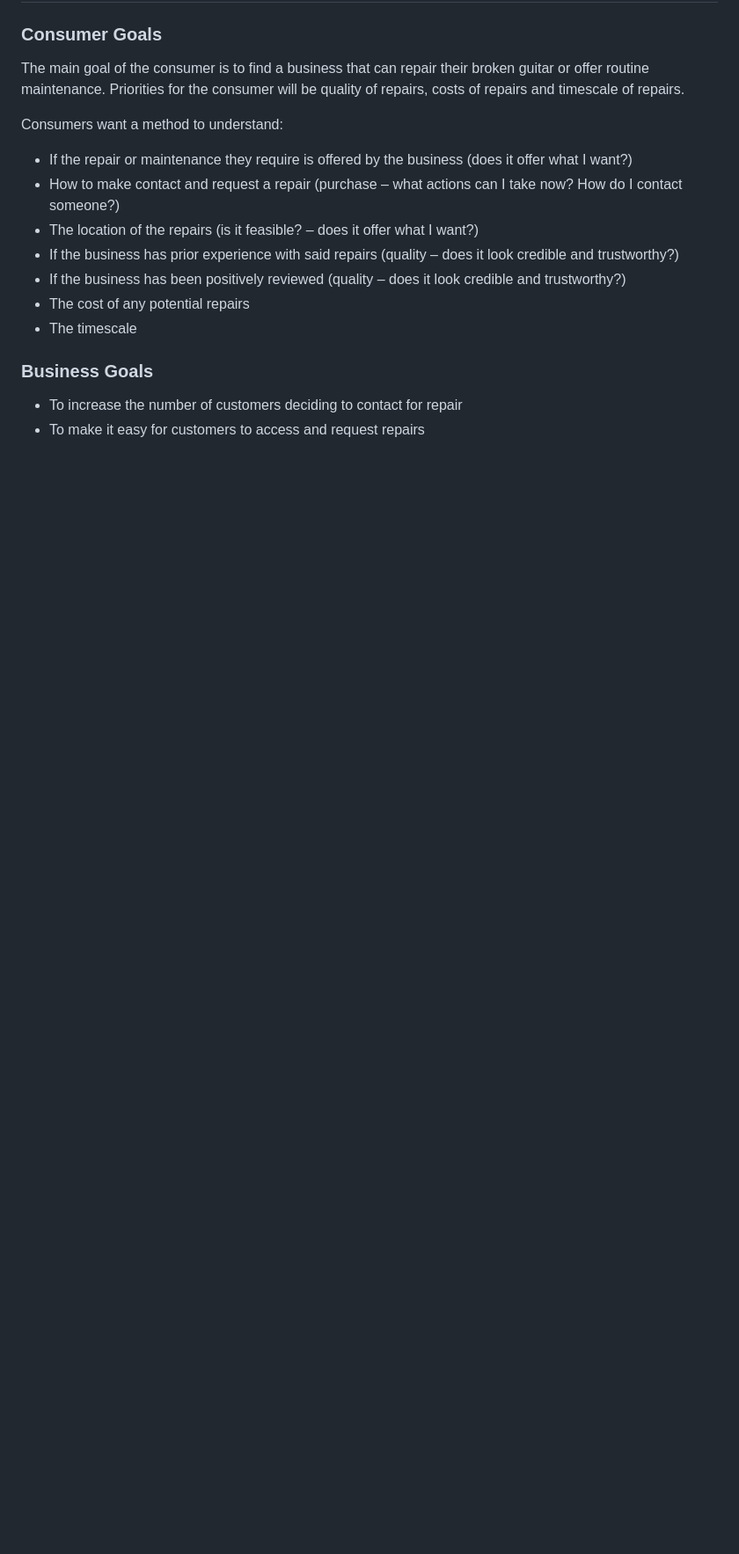
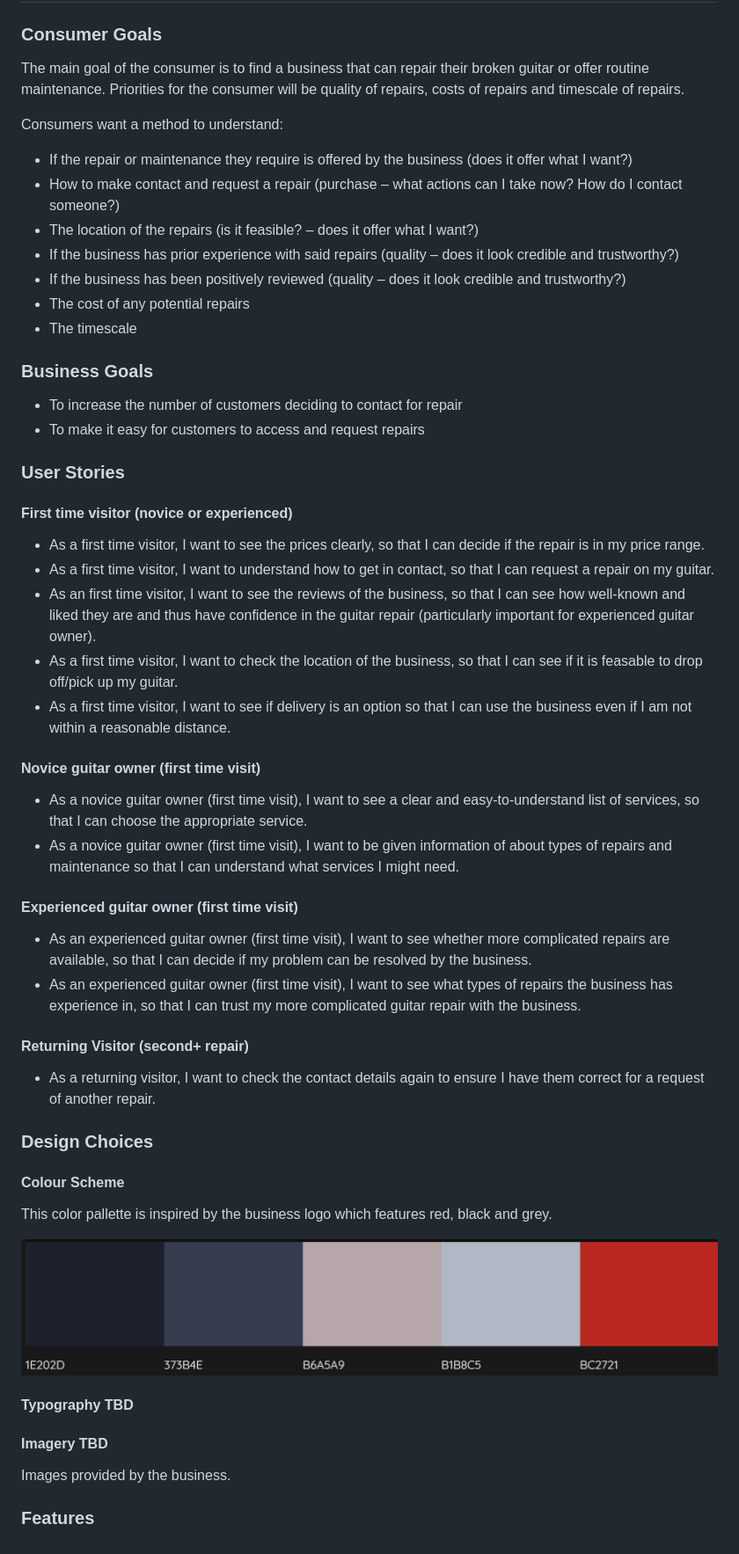
Before and after one commit to mruiz7797/double-seven-guitars, a Markdown page: README.md, the part around the change printed below. Shown: that part at 88% size. GitHub-like rendering; pictures changed too: assets/images/Colour Palette.png (added); blank space fills up the shorter version.

Commit message:
docs: readme updated to features section

```diff
--- a/README.md
+++ b/README.md
@@ -34,3 +34,43 @@ Consumers want a method to understand:
 
 - To increase the number of customers deciding to contact for repair
 - To make it easy for customers to access and request repairs
+
+### User Stories
+
+#### First time visitor (novice or experienced)
+- As a first time visitor, I want to see the prices clearly, so that I can decide if the repair is in my price range.
+- As a first time visitor, I want to understand how to get in contact, so that I can request a repair on my guitar.
+- As an first time visitor, I want to see the reviews of the business, so that I can see how well-known and liked they are and thus have confidence in the guitar repair (particularly important for experienced guitar owner).
+- As a first time visitor, I want to check the location of the business, so that I can see if it is feasable to drop off/pick up my guitar.
+- As a first time visitor, I want to see if delivery is an option so that I can use the business even if I am not within a reasonable distance.
+
+
+#### Novice guitar owner (first time visit)
+- As a novice guitar owner (first time visit), I want to see a clear and easy-to-understand list of services, so that I can choose the appropriate service.
+- As a novice guitar owner (first time visit), I want to be given information of about types of repairs and maintenance so that I can understand what services I might need.
+
+
+#### Experienced guitar owner (first time visit)
+
+- As an experienced guitar owner (first time visit), I want to see whether more complicated repairs are available, so that I can decide if my problem can be resolved by the business.
+- As an experienced guitar owner (first time visit), I want to see what types of repairs the business has experience in, so that I can trust my more complicated guitar repair with the business.
+
+
+#### Returning Visitor (second+ repair)
+- As a returning visitor, I want to check the contact details again to ensure I have them correct for a request of another repair.
+
+### Design Choices
+
+#### Colour Scheme
+
+This color pallette is inspired by the business logo which features red, black and grey.
+
+![Colour Palette for the website- red and black inspired](assets/images/Colour%20Palette.png)
+
+#### Typography TBD
+
+#### Imagery TBD
+
+Images provided by the business.
+
+### Features
```
Also changed, not shown: other parts of README.md (+1 -1 lines).
